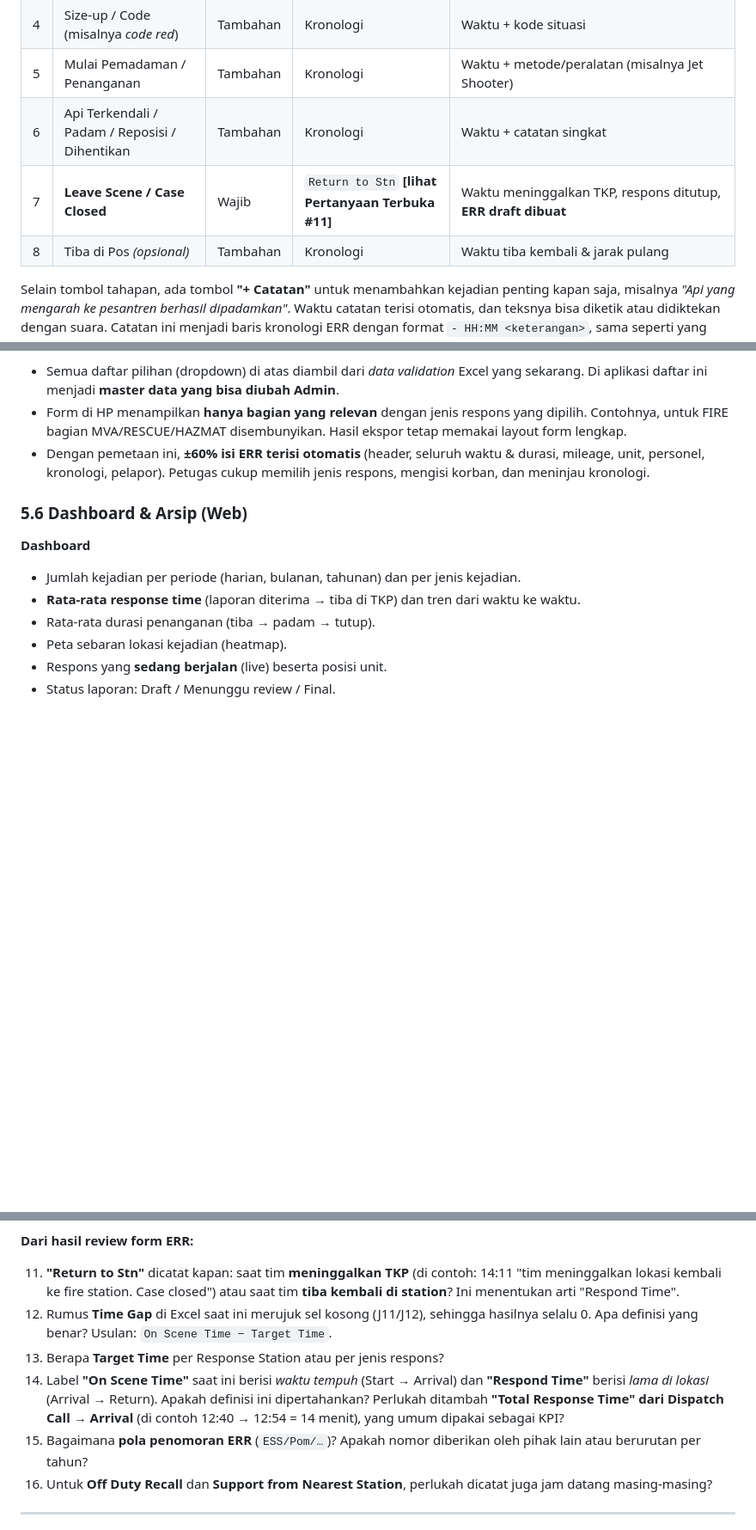
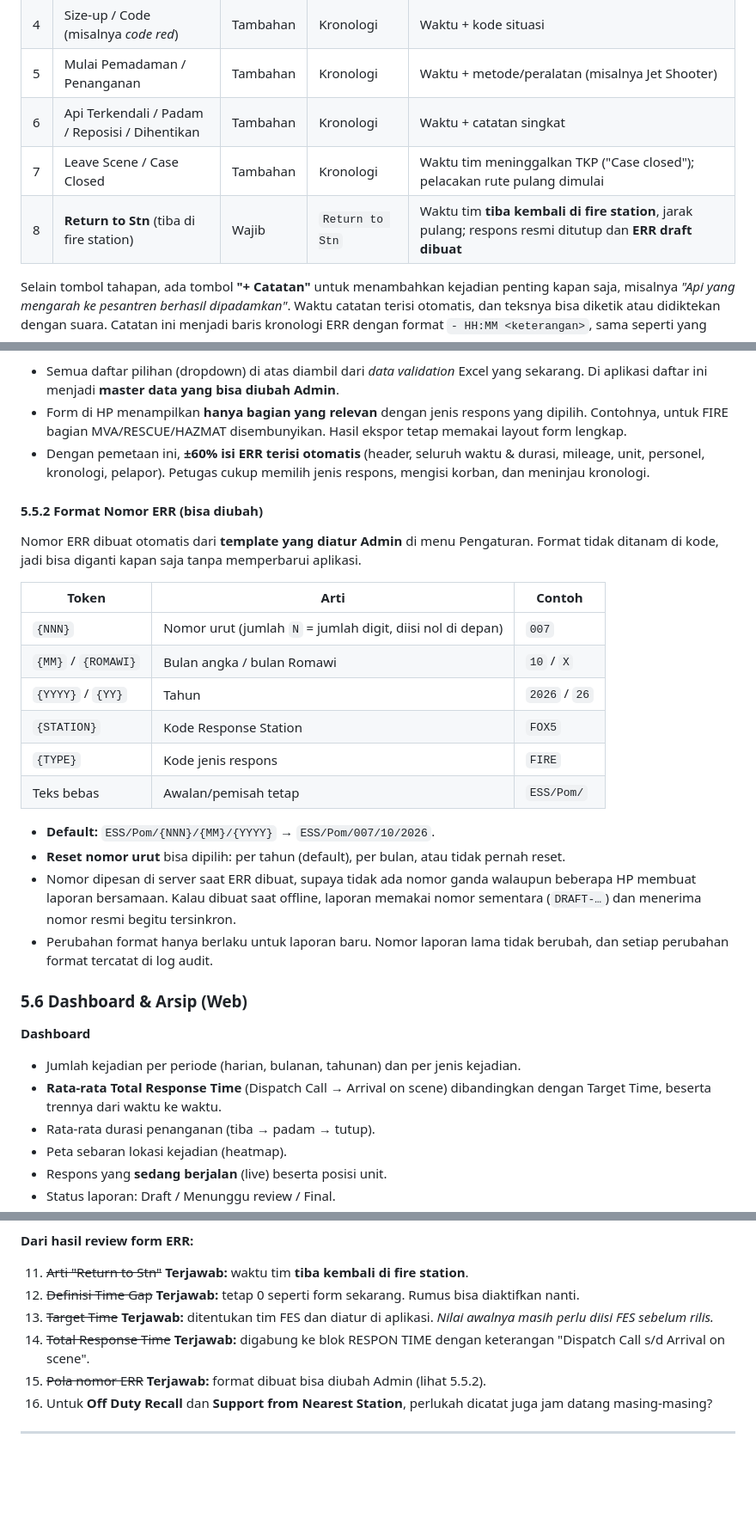
Before and after one commit to Ghyland17/leoghynizm, a Markdown page: PRD.md, 3 parts joined by grey strips. Shown at 86% size. Drawn GitHub-style; blank space fills up the shorter version.

```diff
--- a/PRD.md
+++ b/PRD.md
@@ -122,8 +122,8 @@ Tombol **wajib** dipetakan langsung ke 4 kolom waktu di form ERR (blok *RESPON T
 | 4 | Size-up / Code (misalnya *code red*) | Tambahan | Kronologi | Waktu + kode situasi |
 | 5 | Mulai Pemadaman / Penanganan | Tambahan | Kronologi | Waktu + metode/peralatan (misalnya Jet Shooter) |
 | 6 | Api Terkendali / Padam / Reposisi / Dihentikan | Tambahan | Kronologi | Waktu + catatan singkat |
-| 7 | **Leave Scene / Case Closed** | Wajib | `Return to Stn` **[lihat Pertanyaan Terbuka #11]** | Waktu meninggalkan TKP, respons ditutup, **ERR draft dibuat** |
-| 8 | Tiba di Pos *(opsional)* | Tambahan | Kronologi | Waktu tiba kembali & jarak pulang |
+| 7 | Leave Scene / Case Closed | Tambahan | Kronologi | Waktu tim meninggalkan TKP ("Case closed"); pelacakan rute pulang dimulai |
+| 8 | **Return to Stn** (tiba di fire station) | Wajib | `Return to Stn` | Waktu tim **tiba kembali di fire station**, jarak pulang; respons resmi ditutup dan **ERR draft dibuat** |
 
 Selain tombol tahapan, ada tombol **"+ Catatan"** untuk menambahkan kejadian penting kapan saja, misalnya *"Api yang mengarah ke pesantren berhasil dipadamkan"*. Waktu catatan terisi otomatis, dan teksnya bisa diketik atau didiktekan dengan suara. Catatan ini menjadi baris kronologi ERR dengan format `- HH:MM <keterangan>`, sama seperti yang sekarang diketik manual.
 
@@ -228,11 +229,29 @@ Keterangan sumber: **Auto** = terisi otomatis oleh aplikasi · **Master** = dipi
 - Form di HP menampilkan **hanya bagian yang relevan** dengan jenis respons yang dipilih. Contohnya, untuk FIRE bagian MVA/RESCUE/HAZMAT disembunyikan. Hasil ekspor tetap memakai layout form lengkap.
 - Dengan pemetaan ini, **±60% isi ERR terisi otomatis** (header, seluruh waktu & durasi, mileage, unit, personel, kronologi, pelapor). Petugas cukup memilih jenis respons, mengisi korban, dan meninjau kronologi.
 
+#### 5.5.2 Format Nomor ERR (bisa diubah)
+
+Nomor ERR dibuat otomatis dari **template yang diatur Admin** di menu Pengaturan. Format tidak ditanam di kode, jadi bisa diganti kapan saja tanpa memperbarui aplikasi.
+
+| Token | Arti | Contoh |
+|---|---|---|
+| `{NNN}` | Nomor urut (jumlah `N` = jumlah digit, diisi nol di depan) | `007` |
+| `{MM}` / `{ROMAWI}` | Bulan angka / bulan Romawi | `10` / `X` |
+| `{YYYY}` / `{YY}` | Tahun | `2026` / `26` |
+| `{STATION}` | Kode Response Station | `FOX5` |
+| `{TYPE}` | Kode jenis respons | `FIRE` |
+| Teks bebas | Awalan/pemisah tetap | `ESS/Pom/` |
+
+- **Default:** `ESS/Pom/{NNN}/{MM}/{YYYY}` → `ESS/Pom/007/10/2026`.
+- **Reset nomor urut** bisa dipilih: per tahun (default), per bulan, atau tidak pernah reset.
+- Nomor dipesan di server saat ERR dibuat, supaya tidak ada nomor ganda walaupun beberapa HP membuat laporan bersamaan. Kalau dibuat saat offline, laporan memakai nomor sementara (`DRAFT-…`) dan menerima nomor resmi begitu tersinkron.
+- Perubahan format hanya berlaku untuk laporan baru. Nomor laporan lama tidak berubah, dan setiap perubahan format tercatat di log audit.
+
 ### 5.6 Dashboard & Arsip (Web)
 
 **Dashboard**
 - Jumlah kejadian per periode (harian, bulanan, tahunan) dan per jenis kejadian.
-- **Rata-rata response time** (laporan diterima → tiba di TKP) dan tren dari waktu ke waktu.
+- **Rata-rata Total Response Time** (Dispatch Call → Arrival on scene) dibandingkan dengan Target Time, beserta trennya dari waktu ke waktu.
 - Rata-rata durasi penanganan (tiba → padam → tutup).
 - Peta sebaran lokasi kejadian (heatmap).
 - Respons yang **sedang berjalan** (live) beserta posisi unit.
@@ -429,11 +448,11 @@ ERR Draft → Team Leader melengkapi narasi → Ajukan
 
 **Dari hasil review form ERR:**
 
-11. **"Return to Stn"** dicatat kapan: saat tim **meninggalkan TKP** (di contoh: 14:11 "tim meninggalkan lokasi kembali ke fire station. Case closed") atau saat tim **tiba kembali di station**? Ini menentukan arti "Respond Time".
-12. Rumus **Time Gap** di Excel saat ini merujuk sel kosong (J11/J12), sehingga hasilnya selalu 0. Apa definisi yang benar? Usulan: `On Scene Time − Target Time`.
-13. Berapa **Target Time** per Response Station atau per jenis respons?
-14. Label **"On Scene Time"** saat ini berisi *waktu tempuh* (Start → Arrival) dan **"Respond Time"** berisi *lama di lokasi* (Arrival → Return). Apakah definisi ini dipertahankan? Perlukah ditambah **"Total Response Time" dari Dispatch Call → Arrival** (di contoh 12:40 → 12:54 = 14 menit), yang umum dipakai sebagai KPI?
-15. Bagaimana **pola penomoran ERR** (`ESS/Pom/…`)? Apakah nomor diberikan oleh pihak lain atau berurutan per tahun?
+11. ~~Arti "Return to Stn"~~ **Terjawab:** waktu tim **tiba kembali di fire station**.
+12. ~~Definisi Time Gap~~ **Terjawab:** tetap 0 seperti form sekarang. Rumus bisa diaktifkan nanti.
+13. ~~Target Time~~ **Terjawab:** ditentukan tim FES dan diatur di aplikasi. *Nilai awalnya masih perlu diisi FES sebelum rilis.*
+14. ~~Total Response Time~~ **Terjawab:** digabung ke blok RESPON TIME dengan keterangan "Dispatch Call s/d Arrival on scene".
+15. ~~Pola nomor ERR~~ **Terjawab:** format dibuat bisa diubah Admin (lihat 5.5.2).
 16. Untuk **Off Duty Recall** dan **Support from Nearest Station**, perlukah dicatat juga jam datang masing-masing?
 
 ---
```
Also changed, not shown: other parts of PRD.md (+13 -11 lines).
